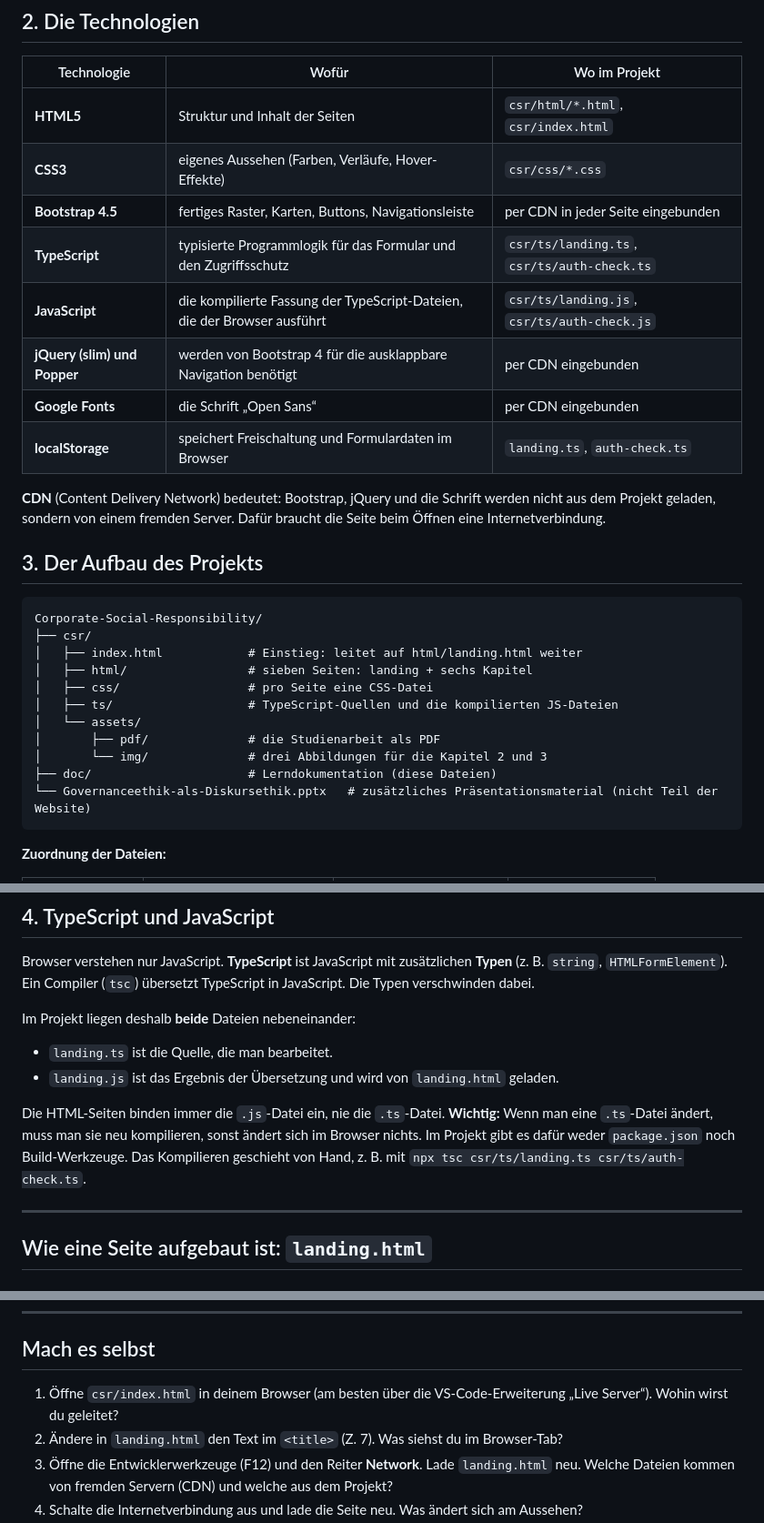
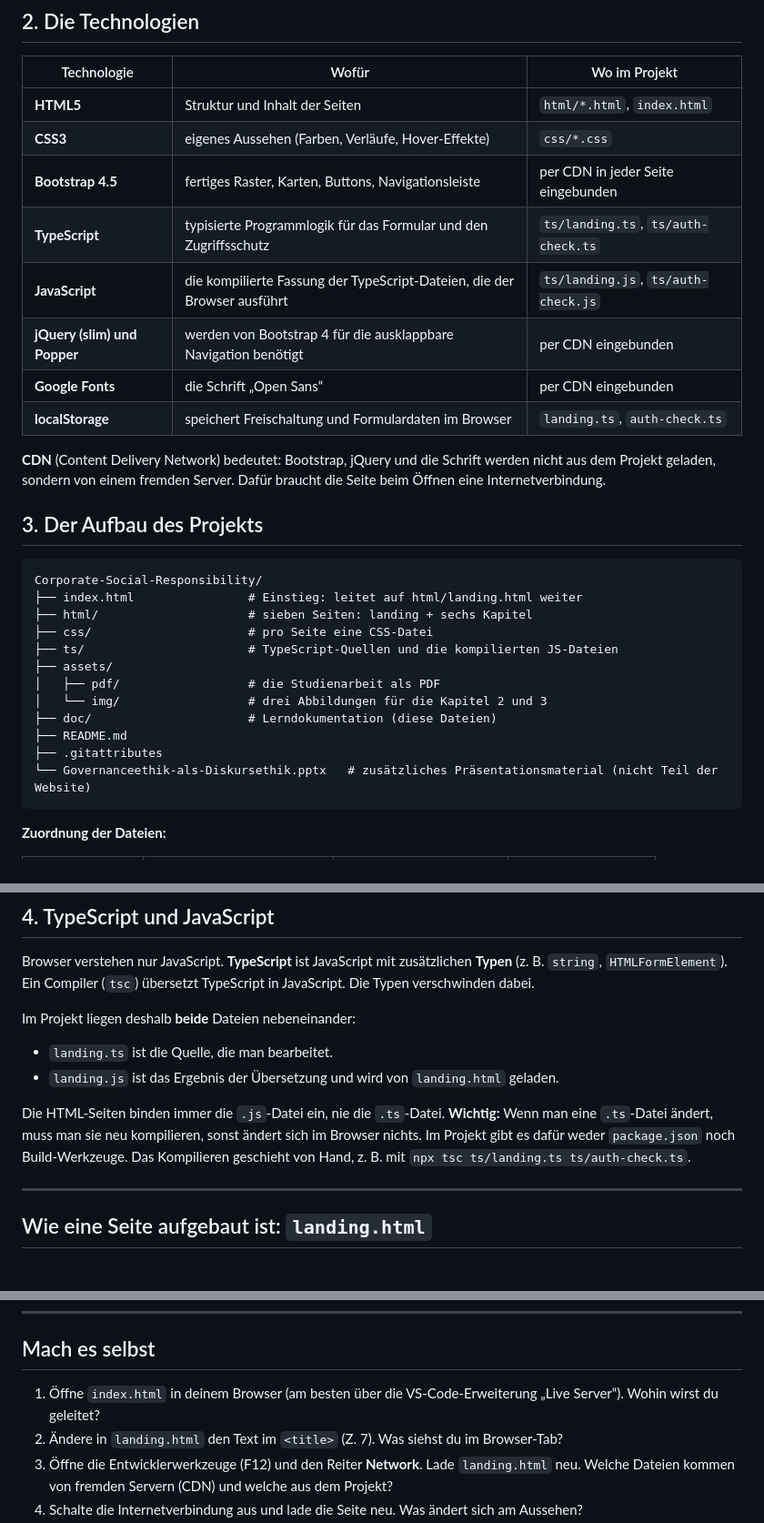
Before and after one commit to MikhailPugachevskiy/Corporate-Social-Responsibility, a Markdown page: doc/00-grundlagen.md, 3 parts joined by grey strips. Shown at 91% size. Rendered like a GitHub page.

Commit message:
correct basics learning doc

````diff
--- a/doc/00-grundlagen.md
+++ b/doc/00-grundlagen.md
@@ -20,11 +20,11 @@ Es gibt **keinen Server** und keine Datenbank. Alles läuft im Browser. Der Frei
 
 | Technologie | Wofür | Wo im Projekt |
 | --- | --- | --- |
-| **HTML5** | Struktur und Inhalt der Seiten | `csr/html/*.html`, `csr/index.html` |
-| **CSS3** | eigenes Aussehen (Farben, Verläufe, Hover-Effekte) | `csr/css/*.css` |
+| **HTML5** | Struktur und Inhalt der Seiten | `html/*.html`, `index.html` |
+| **CSS3** | eigenes Aussehen (Farben, Verläufe, Hover-Effekte) | `css/*.css` |
 | **Bootstrap 4.5** | fertiges Raster, Karten, Buttons, Navigationsleiste | per CDN in jeder Seite eingebunden |
-| **TypeScript** | typisierte Programmlogik für das Formular und den Zugriffsschutz | `csr/ts/landing.ts`, `csr/ts/auth-check.ts` |
-| **JavaScript** | die kompilierte Fassung der TypeScript-Dateien, die der Browser ausführt | `csr/ts/landing.js`, `csr/ts/auth-check.js` |
+| **TypeScript** | typisierte Programmlogik für das Formular und den Zugriffsschutz | `ts/landing.ts`, `ts/auth-check.ts` |
+| **JavaScript** | die kompilierte Fassung der TypeScript-Dateien, die der Browser ausführt | `ts/landing.js`, `ts/auth-check.js` |
 | **jQuery (slim) und Popper** | werden von Bootstrap 4 für die ausklappbare Navigation benötigt | per CDN eingebunden |
 | **Google Fonts** | die Schrift „Open Sans“ | per CDN eingebunden |
 | **localStorage** | speichert Freischaltung und Formulardaten im Browser | `landing.ts`, `auth-check.ts` |
@@ -35,15 +35,16 @@ Es gibt **keinen Server** und keine Datenbank. Alles läuft im Browser. Der Frei
 
 ```
 Corporate-Social-Responsibility/
-├── csr/
-│   ├── index.html            # Einstieg: leitet auf html/landing.html weiter
-│   ├── html/                 # sieben Seiten: landing + sechs Kapitel
-│   ├── css/                  # pro Seite eine CSS-Datei
-│   ├── ts/                   # TypeScript-Quellen und die kompilierten JS-Dateien
-│   └── assets/
-│       ├── pdf/              # die Studienarbeit als PDF
-│       └── img/              # drei Abbildungen für die Kapitel 2 und 3
+├── index.html                # Einstieg: leitet auf html/landing.html weiter
+├── html/                     # sieben Seiten: landing + sechs Kapitel
+├── css/                      # pro Seite eine CSS-Datei
+├── ts/                       # TypeScript-Quellen und die kompilierten JS-Dateien
+├── assets/
+│   ├── pdf/                  # die Studienarbeit als PDF
+│   └── img/                  # drei Abbildungen für die Kapitel 2 und 3
 ├── doc/                      # Lerndokumentation (diese Dateien)
+├── README.md
+├── .gitattributes
 └── Governanceethik-als-Diskursethik.pptx   # zusätzliches Präsentationsmaterial (nicht Teil der Website)
 ```
 
@@ -71,7 +72,7 @@ Im Projekt liegen deshalb **beide** Dateien nebeneinander:
 - `landing.ts` ist die Quelle, die man bearbeitet.
 - `landing.js` ist das Ergebnis der Übersetzung und wird von `landing.html` geladen.
 
-Die HTML-Seiten binden immer die `.js`-Datei ein, nie die `.ts`-Datei. **Wichtig:** Wenn man eine `.ts`-Datei ändert, muss man sie neu kompilieren, sonst ändert sich im Browser nichts. Im Projekt gibt es dafür weder `package.json` noch Build-Werkzeuge. Das Kompilieren geschieht von Hand, z. B. mit `npx tsc csr/ts/landing.ts csr/ts/auth-check.ts`.
+Die HTML-Seiten binden immer die `.js`-Datei ein, nie die `.ts`-Datei. **Wichtig:** Wenn man eine `.ts`-Datei ändert, muss man sie neu kompilieren, sonst ändert sich im Browser nichts. Im Projekt gibt es dafür weder `package.json` noch Build-Werkzeuge. Das Kompilieren geschieht von Hand, z. B. mit `npx tsc ts/landing.ts ts/auth-check.ts`.
 
 ---
 
@@ -161,7 +162,7 @@ Weil das Skript auf HTML-Elemente zugreift. Stünde es im `<head>`, wären diese
 
 ## Mach es selbst
 
-1. Öffne `csr/index.html` in deinem Browser (am besten über die VS-Code-Erweiterung „Live Server“). Wohin wirst du geleitet?
+1. Öffne `index.html` in deinem Browser (am besten über die VS-Code-Erweiterung „Live Server“). Wohin wirst du geleitet?
 2. Ändere in `landing.html` den Text im `<title>` (Z. 7). Was siehst du im Browser-Tab?
 3. Öffne die Entwicklerwerkzeuge (F12) und den Reiter **Network**. Lade `landing.html` neu. Welche Dateien kommen von fremden Servern (CDN) und welche aus dem Projekt?
 4. Schalte die Internetverbindung aus und lade die Seite neu. Was ändert sich am Aussehen?
````
